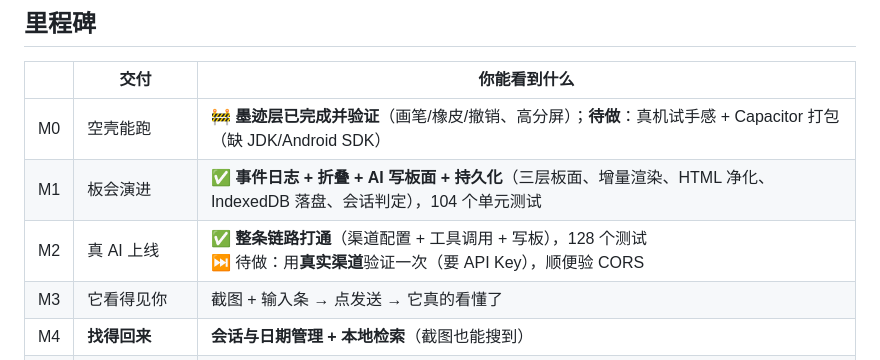
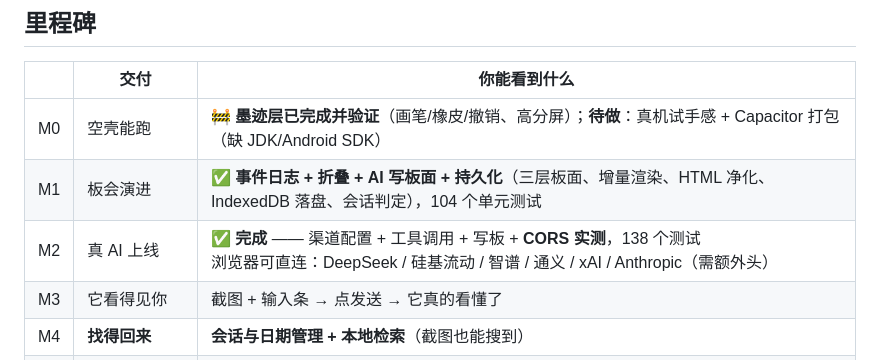
Before and after one commit to ArcaneOrion/teach-learn-whiteboard, a Markdown page: README.md, the part around the change. Rendered like a GitHub page.

Commit message:
文档: README 标记 M2 完成

```diff
--- a/README.md
+++ b/README.md
@@ -86,7 +86,7 @@ pnpm build       # 类型检查 + 打包成 dist/
 |---|---|---|
 | M0 | 空壳能跑 | 🚧 **墨迹层已完成并验证**（画笔/橡皮/撤销、高分屏）；**待做**：真机试手感 + Capacitor 打包（缺 JDK/Android SDK） |
 | M1 | 板会演进 | ✅ **事件日志 + 折叠 + AI 写板面 + 持久化**（三层板面、增量渲染、HTML 净化、IndexedDB 落盘、会话判定），104 个单元测试 |
-| M2 | 真 AI 上线 | ✅ **整条链路打通**（渠道配置 + 工具调用 + 写板），128 个测试<br>⏭ 待做：用**真实渠道**验证一次（要 API Key），顺便验 CORS |
+| M2 | 真 AI 上线 | ✅ **完成** —— 渠道配置 + 工具调用 + 写板 + **CORS 实测**，138 个测试<br>浏览器可直连：DeepSeek / 硅基流动 / 智谱 / 通义 / xAI / Anthropic（需额外头） |
 | M3 | 它看得见你 | 截图 + 输入条 → 点发送 → 它真的看懂了 |
 | M4 | **找得回来** | **会话与日期管理 + 本地检索**（截图也能搜到） |
 | M5 | 记录与反馈 | 能回看学习轨迹，能给 AI 表态，能导出备份 |
```
